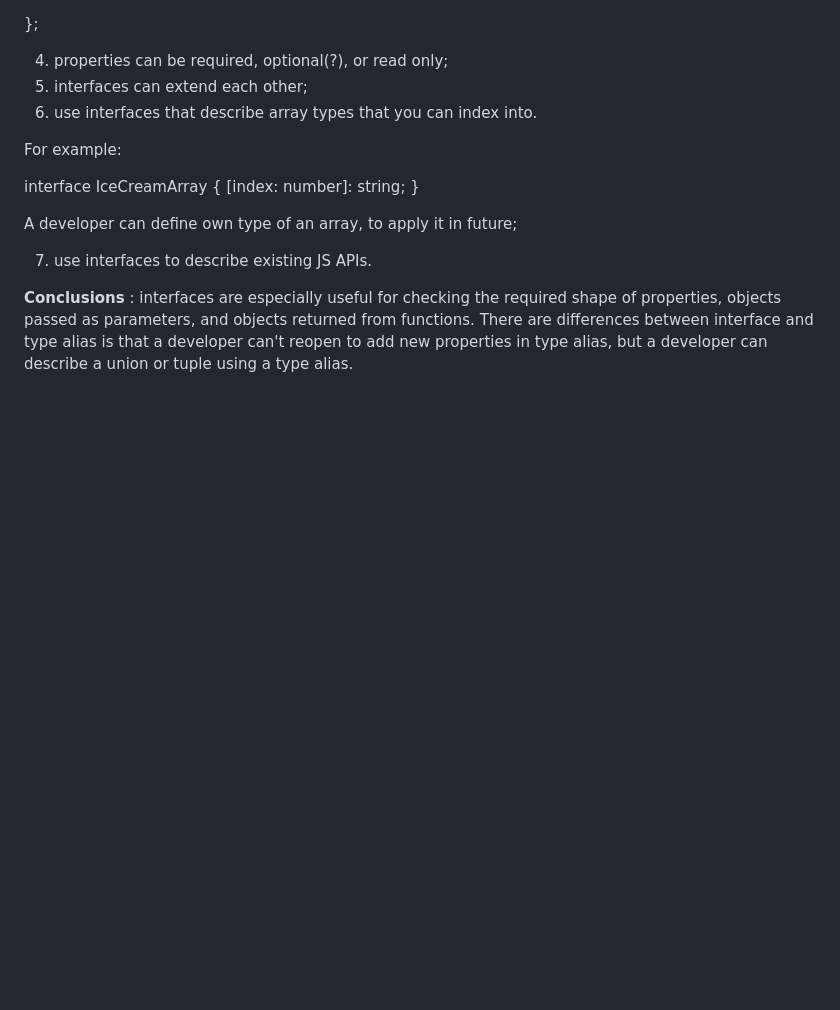
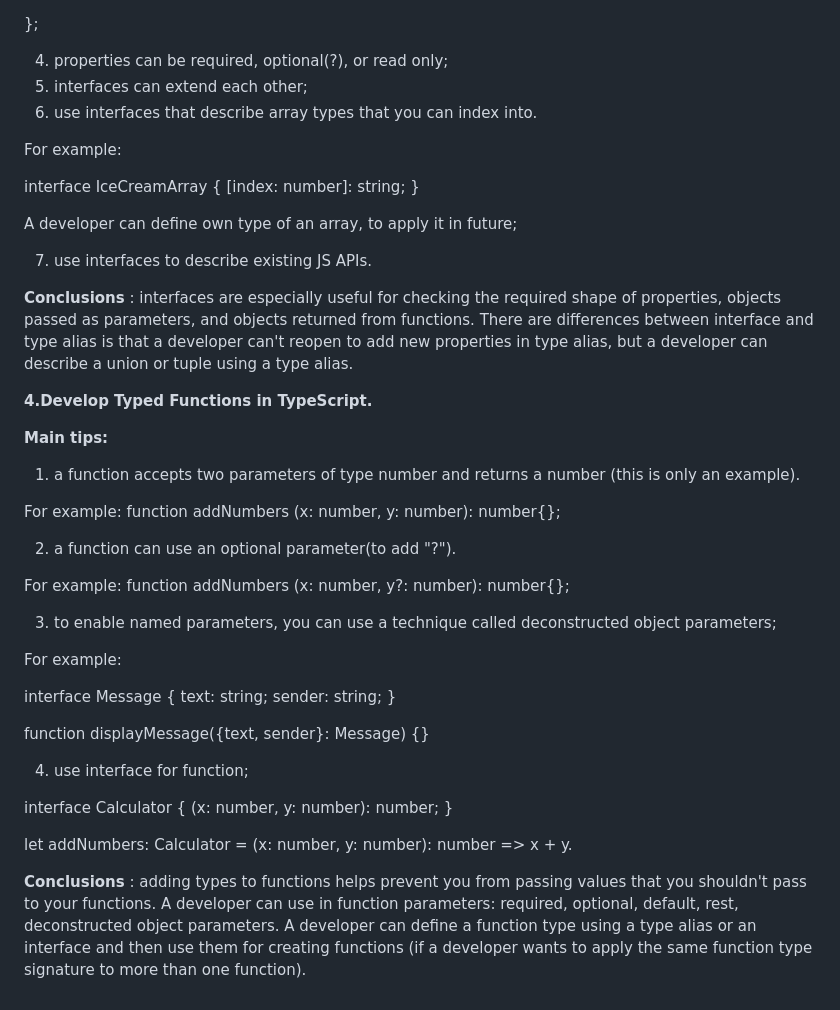
Before and after one commit to MARGO06/Coffee-house, a Markdown page: TypeScript-Badges-Compilation.md, the part around the change. GitHub-like rendering; blank space fills up the shorter version.

Commit message:
docs: add reflections about 4 module

```diff
--- a/TypeScript-Badges-Compilation.md
+++ b/TypeScript-Badges-Compilation.md
@@ -169,3 +169,38 @@ A developer can define own type of an array, to apply it in future;
 7. use interfaces to describe existing JS APIs.
 
 **Conclusions** : interfaces are especially useful for checking the required shape of properties, objects passed as parameters, and objects returned from functions. There are differences between interface and type alias is that a developer can't reopen to add new properties in type alias, but a developer can describe a union or tuple using a type alias.
+
+**4.Develop Typed Functions in TypeScript.**
+
+**Main tips:**
+
+1. a function accepts two parameters of type number and returns a number (this is only an example).
+
+For example:
+function addNumbers (x: number, y: number): number{};
+
+2. a function can use an optional parameter(to add "?").
+
+For example:
+function addNumbers (x: number, y?: number): number{};
+
+3. to enable named parameters, you can use a technique called deconstructed object parameters;
+
+For example:
+
+interface Message {
+text: string;
+sender: string;
+}
+
+function displayMessage({text, sender}: Message) {}
+
+4. use interface for function;
+
+interface Calculator {
+(x: number, y: number): number;
+}
+
+let addNumbers: Calculator = (x: number, y: number): number => x + y.
+
+**Conclusions** : adding types to functions helps prevent you from passing values that you shouldn't pass to your functions. A developer can use in function parameters: required, optional, default, rest, deconstructed object parameters. A developer can define a function type using a type alias or an interface and then use them for creating functions (if a developer wants to apply the same function type signature to more than one function).
```
